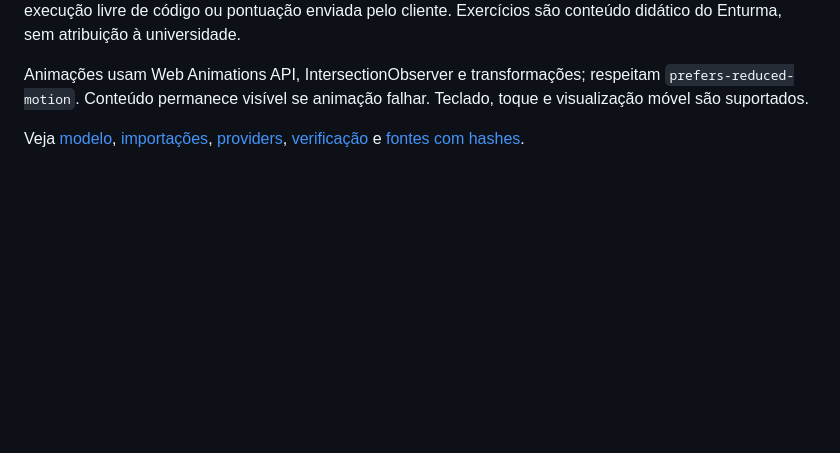
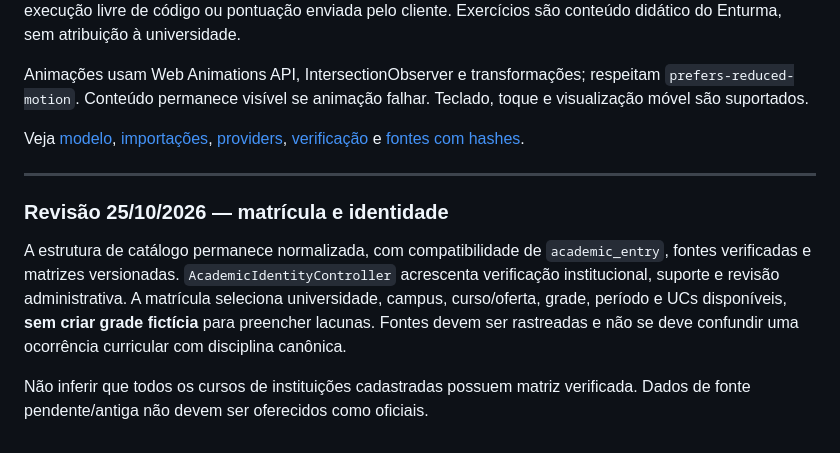
Before and after one commit to luizcordeiro155/Enturma, a Markdown page: docs/ACADEMIC_CATALOG.md, the part around the change. Rendered like a GitHub page; blank space fills up the shorter version.

Commit message:
docs: update ACADEMIC_CATALOG.md for current Enturma behavior

```diff
--- a/docs/ACADEMIC_CATALOG.md
+++ b/docs/ACADEMIC_CATALOG.md
@@ -33,3 +33,11 @@ Uma grade ausente mostra “Esta grade ainda está sendo verificada” e permite
 Animações usam Web Animations API, IntersectionObserver e transformações; respeitam `prefers-reduced-motion`. Conteúdo permanece visível se animação falhar. Teclado, toque e visualização móvel são suportados.
 
 Veja [modelo](ACADEMIC_DATA_MODEL.md), [importações](ACADEMIC_IMPORTS.md), [providers](ACADEMIC_PROVIDERS.md), [verificação](ACADEMIC_VERIFICATION.md) e [fontes com hashes](academic-source-manifest.json).
+
+---
+
+### Revisão 25/10/2026 — matrícula e identidade
+
+A estrutura de catálogo permanece normalizada, com compatibilidade de `academic_entry`, fontes verificadas e matrizes versionadas. `AcademicIdentityController` acrescenta verificação institucional, suporte e revisão administrativa. A matrícula seleciona universidade, campus, curso/oferta, grade, período e UCs disponíveis, **sem criar grade fictícia** para preencher lacunas. Fontes devem ser rastreadas e não se deve confundir uma ocorrência curricular com disciplina canônica.
+
+Não inferir que todos os cursos de instituições cadastradas possuem matriz verificada. Dados de fonte pendente/antiga não devem ser oferecidos como oficiais.
```
